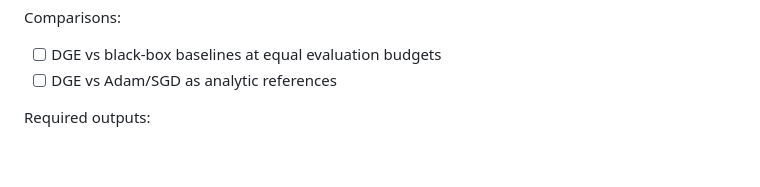
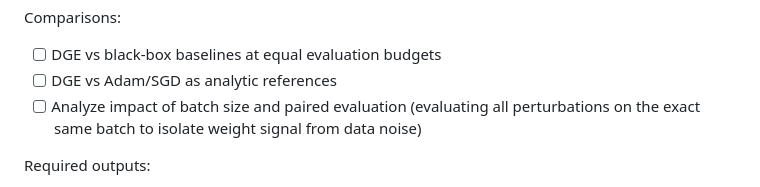
Before and after one commit to mcarbonell/dge-optimizer, a Markdown page: docs/dge_validation_roadmap.md, the part around the change. GitHub-like rendering; blank space fills up the shorter version.

Commit message:
docs: integrate review feedback into validation roadmap

```diff
--- a/docs/dge_validation_roadmap.md
+++ b/docs/dge_validation_roadmap.md
@@ -234,6 +234,7 @@ Comparisons:
 
 - [ ] DGE vs black-box baselines at equal evaluation budgets
 - [ ] DGE vs Adam/SGD as analytic references
+- [ ] Analyze impact of batch size and paired evaluation (evaluating all perturbations on the exact same batch to isolate weight signal from data noise)
 
 Required outputs:
 
```
